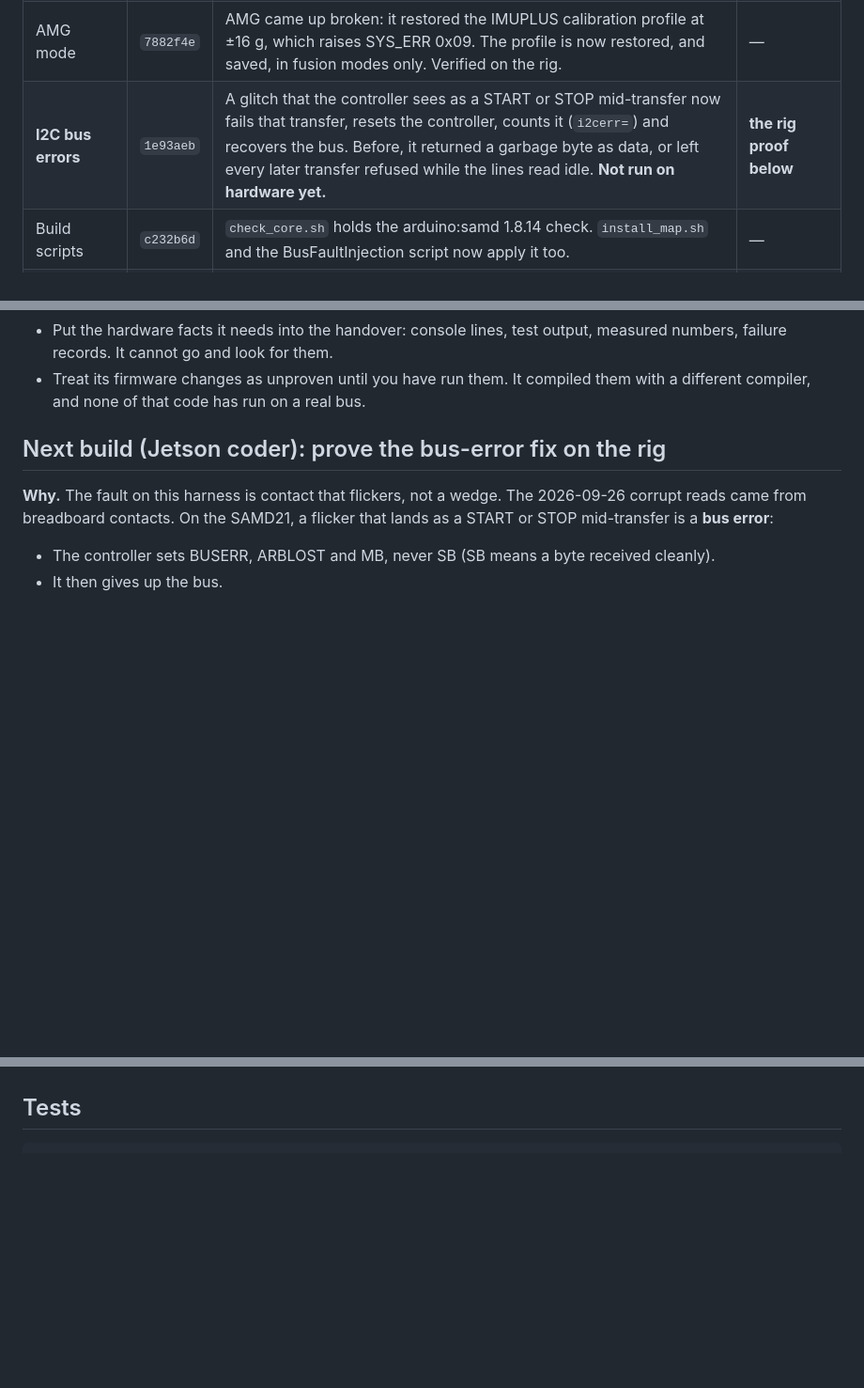
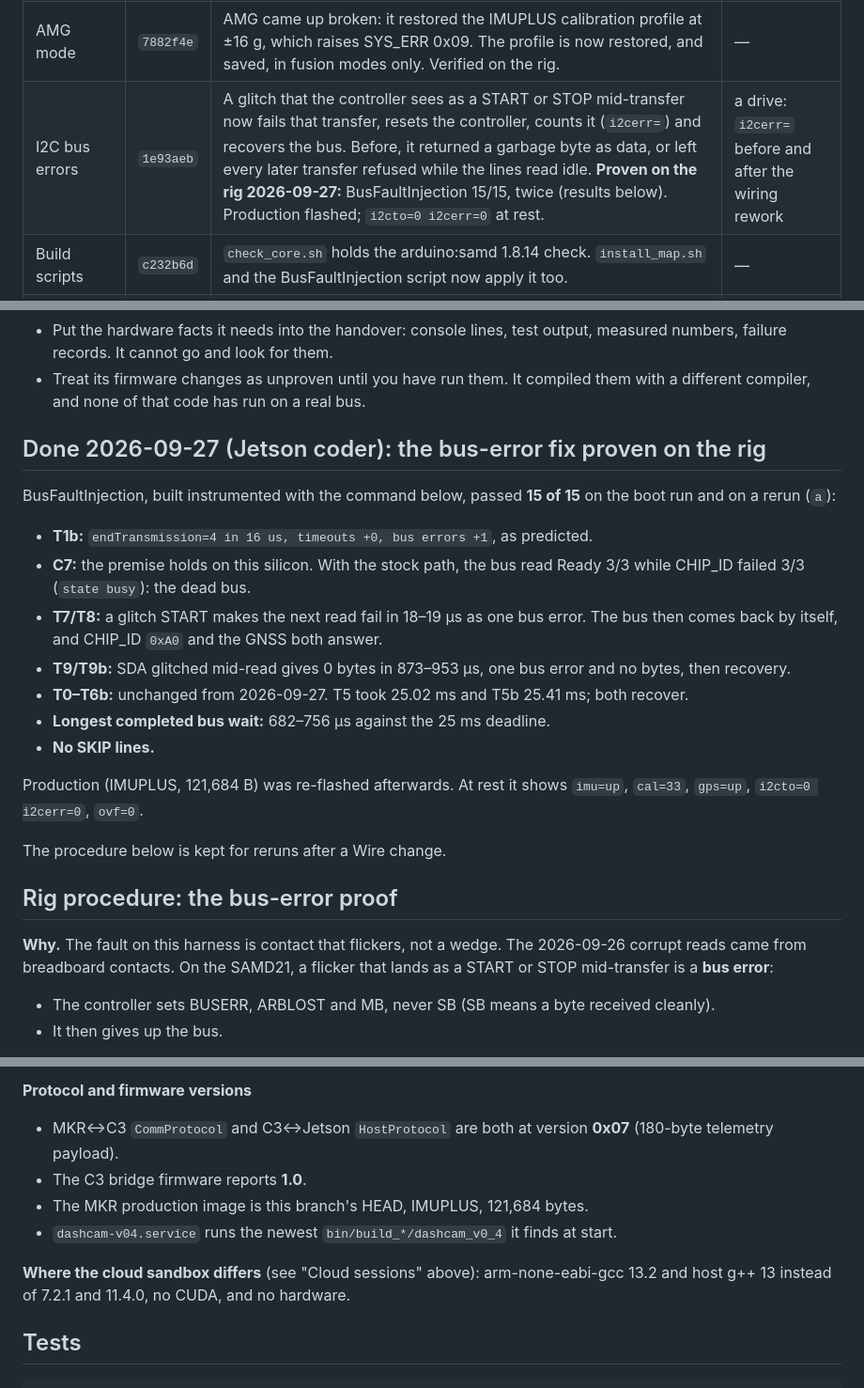
Before and after one commit to chad-Ant/dashcam, a Markdown page: HANDOVER.md, 3 parts joined by grey strips. Shown at 94% size. Rendered like a GitHub page; blank space fills up the shorter version.

````diff
--- a/HANDOVER.md
+++ b/HANDOVER.md
@@ -9,7 +9,7 @@
 | Autofocus | `0d733b5` | v0.4 `<Recording><FocusMode>fixed</FocusMode>` + `<FocusAbsolute>` holds the lens. The default, `camera`, leaves it untouched. The UGREEN has `focus_automatic_continuous` and `focus_absolute` (0–1023). | the value for the road (below) |
 | I2C hang | `8ebb9be` | `vendor/Wire` bounds every bus wait at 25 ms. On expiry it resets the SERCOM, and `i2cBusBegin()` recovers the bus. Proven on the rig: BusFaultInjection 10/10, twice. The control run hung until the watchdog. | — |
 | AMG mode | `7882f4e` | AMG came up broken: it restored the IMUPLUS calibration profile at ±16 g, which raises SYS_ERR 0x09. The profile is now restored, and saved, in fusion modes only. Verified on the rig. | — |
-| **I2C bus errors** | `1e93aeb` | A glitch that the controller sees as a START or STOP mid-transfer now fails that transfer, resets the controller, counts it (`i2cerr=`) and recovers the bus. Before, it returned a garbage byte as data, or left every later transfer refused while the lines read idle. **Not run on hardware yet.** | **the rig proof below** |
+| I2C bus errors | `1e93aeb` | A glitch that the controller sees as a START or STOP mid-transfer now fails that transfer, resets the controller, counts it (`i2cerr=`) and recovers the bus. Before, it returned a garbage byte as data, or left every later transfer refused while the lines read idle. **Proven on the rig 2026-09-27:** BusFaultInjection 15/15, twice (results below). Production flashed; `i2cto=0 i2cerr=0` at rest. | a drive: `i2cerr=` before and after the wiring rework |
 | Build scripts | `c232b6d` | `check_core.sh` holds the arduino:samd 1.8.14 check. `install_map.sh` and the BusFaultInjection script now apply it too. | — |
 | liblog | `07a61d4` | `liblog.h` includes `<cstdint>`, so the tree builds with GCC 13 without `-include cstdint`. | — |
 
@@ -53,7 +53,27 @@ Two coders work on this branch:
 - Treat its firmware changes as unproven until you have run them. It compiled them with a different compiler, and
   none of that code has run on a real bus.
 
-## Next build (Jetson coder): prove the bus-error fix on the rig
+## Done 2026-09-27 (Jetson coder): the bus-error fix proven on the rig
+
+BusFaultInjection, built instrumented with the command below, passed **15 of 15** on the boot run and on a
+rerun (`a`):
+
+- **T1b:** `endTransmission=4 in 16 us, timeouts +0, bus errors +1`, as predicted.
+- **C7:** the premise holds on this silicon. With the stock path, the bus read Ready 3/3 while CHIP_ID failed 3/3
+  (`state busy`): the dead bus.
+- **T7/T8:** a glitch START makes the next read fail in 18–19 µs as one bus error. The bus then comes back by
+  itself, and CHIP_ID `0xA0` and the GNSS both answer.
+- **T9/T9b:** SDA glitched mid-read gives 0 bytes in 873–953 µs, one bus error and no bytes, then recovery.
+- **T0–T6b:** unchanged from 2026-09-27. T5 took 25.02 ms and T5b 25.41 ms; both recover.
+- **Longest completed bus wait:** 682–756 µs against the 25 ms deadline.
+- **No SKIP lines.**
+
+Production (IMUPLUS, 121,684 B) was re-flashed afterwards. At rest it shows `imu=up`, `cal=33`, `gps=up`,
+`i2cto=0 i2cerr=0`, `ovf=0`.
+
+The procedure below is kept for reruns after a Wire change.
+
+## Rig procedure: the bus-error proof
 
 **Why.** The fault on this harness is contact that flickers, not a wedge. The 2026-09-26 corrupt reads came from
 breadboard contacts. On the SAMD21, a flicker that lands as a START or STOP mid-transfer is a **bus error**:
@@ -152,3 +230,12 @@ compile-checked from these parts:
+**Protocol and firmware versions**
+- MKR↔C3 `CommProtocol` and C3↔Jetson `HostProtocol` are both at version **0x07** (180-byte telemetry payload).
+- The C3 bridge firmware reports **1.0**.
+- The MKR production image is this branch's HEAD, IMUPLUS, 121,684 bytes.
+- `dashcam-v04.service` runs the newest `bin/build_*/dashcam_v0_4` it finds at start.
+
+**Where the cloud sandbox differs** (see "Cloud sessions" above): arm-none-eabi-gcc 13.2 and host g++ 13 instead of
+7.2.1 and 11.4.0, no CUDA, and no hardware.
+
 ## Tests
 
 ```bash
````
Also changed, not shown: other parts of HANDOVER.md (+58 -0 lines).
